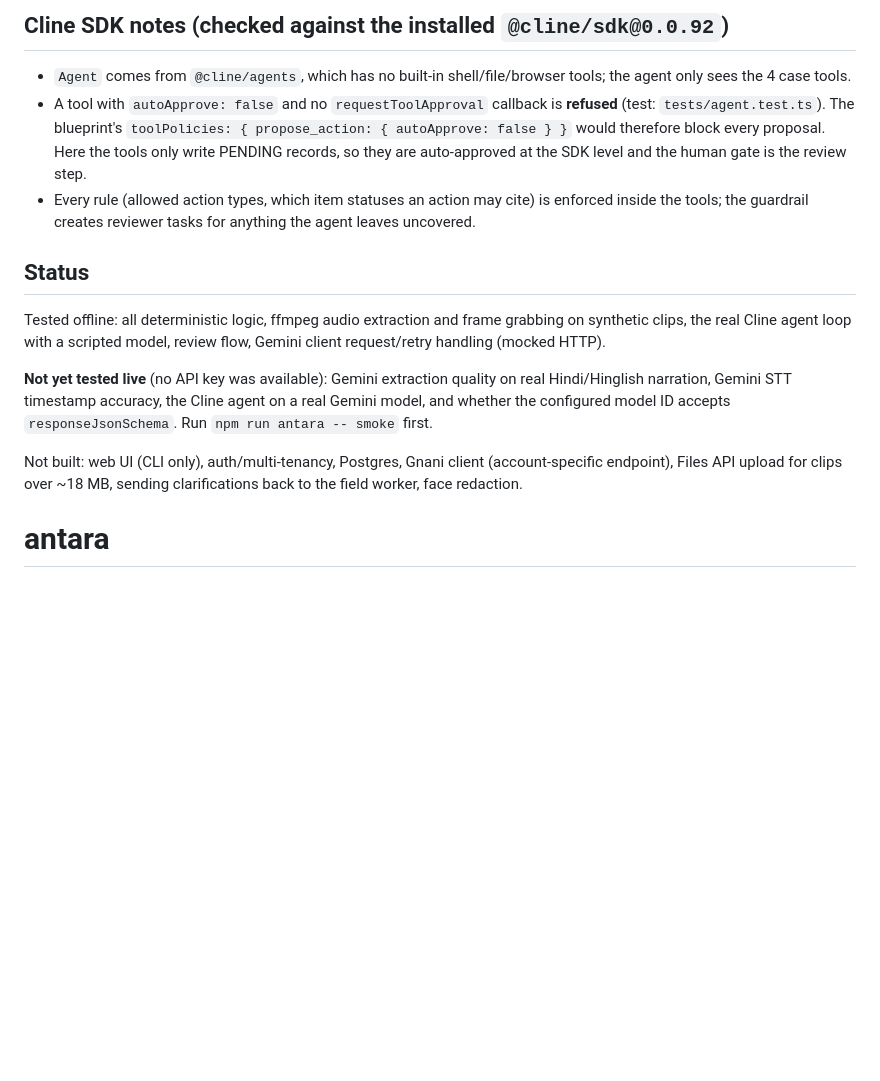
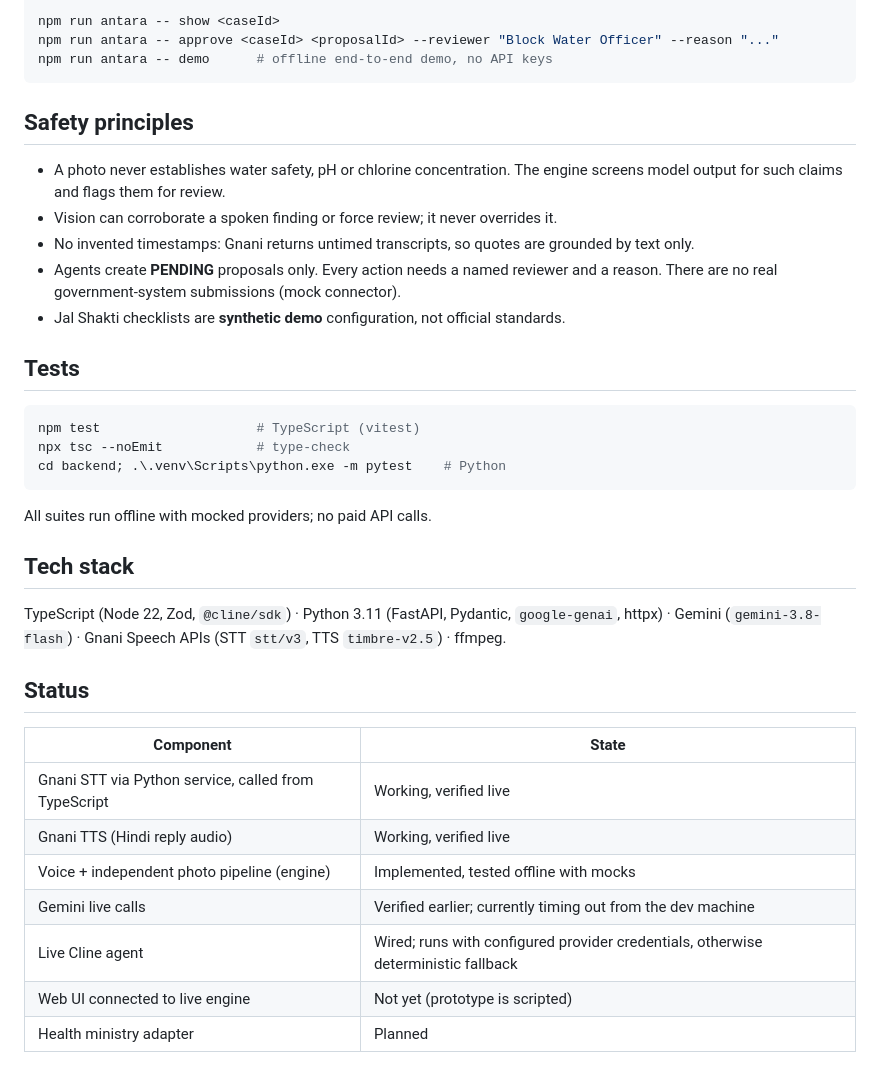
Before and after one commit to phereiitg/antara, a Markdown page: README.md, the part around one of its changes. Drawn GitHub-style; blank space fills up the shorter version.

Commit message:
docs: rewrite README for the current ANTARA architecture and demo

````diff
--- a/README.md
+++ b/README.md
@@ -76,25 +63,42 @@ Checklist items carry an explicit `passCondition`, so "Is the FDC blocked? Yes"
 
-## Cline SDK notes (checked against the installed `@cline/sdk@0.0.92`)
+npm run antara -- show <caseId>
+npm run antara -- approve <caseId> <proposalId> --reviewer "Block Water Officer" --reason "..."
+npm run antara -- demo      # offline end-to-end demo, no API keys
+```
 
-- `Agent` comes from `@cline/agents`, which has no built-in shell/file/browser tools; the agent only sees the 4 case tools.
-- A tool with `autoApprove: false` and no `requestToolApproval` callback is **refused** (test:
-  `tests/agent.test.ts`). The blueprint's `toolPolicies: { propose_action: { autoApprove: false } }`
-  would therefore block every proposal. Here the tools only write PENDING records, so they are
-  auto-approved at the SDK level and the human gate is the review step.
-- Every rule (allowed action types, which item statuses an action may cite) is enforced inside the
-  tools; the guardrail creates reviewer tasks for anything the agent leaves uncovered.
+## Safety principles
+
+- A photo never establishes water safety, pH or chlorine concentration. The engine screens model
+  output for such claims and flags them for review.
+- Vision can corroborate a spoken finding or force review; it never overrides it.
+- No invented timestamps: Gnani returns untimed transcripts, so quotes are grounded by text only.
+- Agents create **PENDING** proposals only. Every action needs a named reviewer and a reason.
+  There are no real government-system submissions (mock connector).
+- Jal Shakti checklists are **synthetic demo** configuration, not official standards.
+
+## Tests
+
+```powershell
+npm test                    # TypeScript (vitest)
+npx tsc --noEmit            # type-check
+cd backend; .\.venv\Scripts\python.exe -m pytest    # Python
+```
+
+All suites run offline with mocked providers; no paid API calls.
+
+## Tech stack
+
+TypeScript (Node 22, Zod, `@cline/sdk`) · Python 3.11 (FastAPI, Pydantic, `google-genai`, httpx) ·
+Gemini (`gemini-3.8-flash`) · Gnani Speech APIs (STT `stt/v3`, TTS `timbre-v2.5`) · ffmpeg.
 
 ## Status
 
-Tested offline: all deterministic logic, ffmpeg audio extraction and frame grabbing on synthetic
-clips, the real Cline agent loop with a scripted model, review flow, Gemini client request/retry
-handling (mocked HTTP).
-
-**Not yet tested live** (no API key was available): Gemini extraction quality on real Hindi/Hinglish
-narration, Gemini STT timestamp accuracy, the Cline agent on a real Gemini model, and whether the
-configured model ID accepts `responseJsonSchema`. Run `npm run antara -- smoke` first.
-
-Not built: web UI (CLI only), auth/multi-tenancy, Postgres, Gnani client (account-specific
-endpoint), Files API upload for clips over ~18 MB, sending clarifications back to the field
-worker, face redaction.
-# antara
+| Component | State |
+|---|---|
+| Gnani STT via Python service, called from TypeScript | Working, verified live |
+| Gnani TTS (Hindi reply audio) | Working, verified live |
+| Voice + independent photo pipeline (engine) | Implemented, tested offline with mocks |
+| Gemini live calls | Verified earlier; currently timing out from the dev machine |
+| Live Cline agent | Wired; runs with configured provider credentials, otherwise deterministic fallback |
+| Web UI connected to live engine | Not yet (prototype is scripted) |
+| Health ministry adapter | Planned |
````
Also changed, not shown: other parts of README.md (+47 -60 lines).
